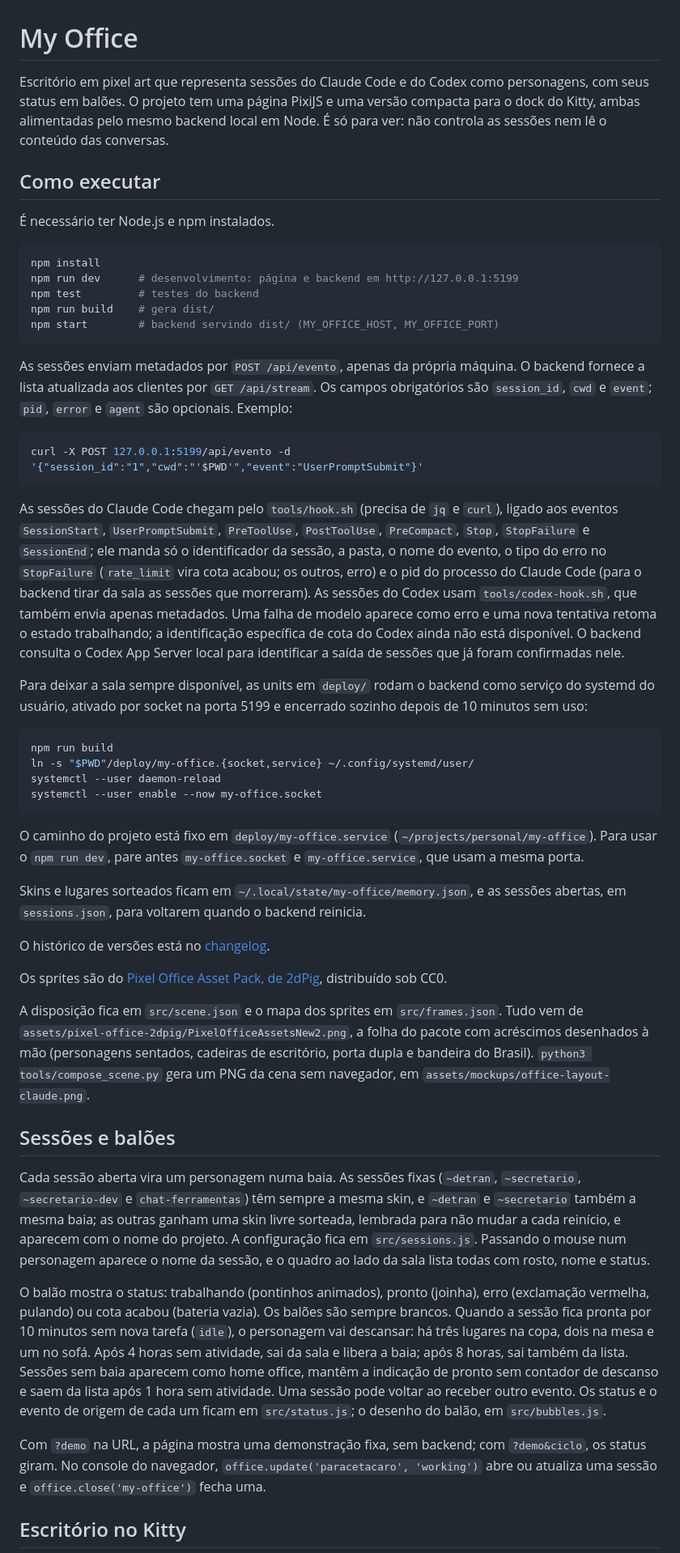
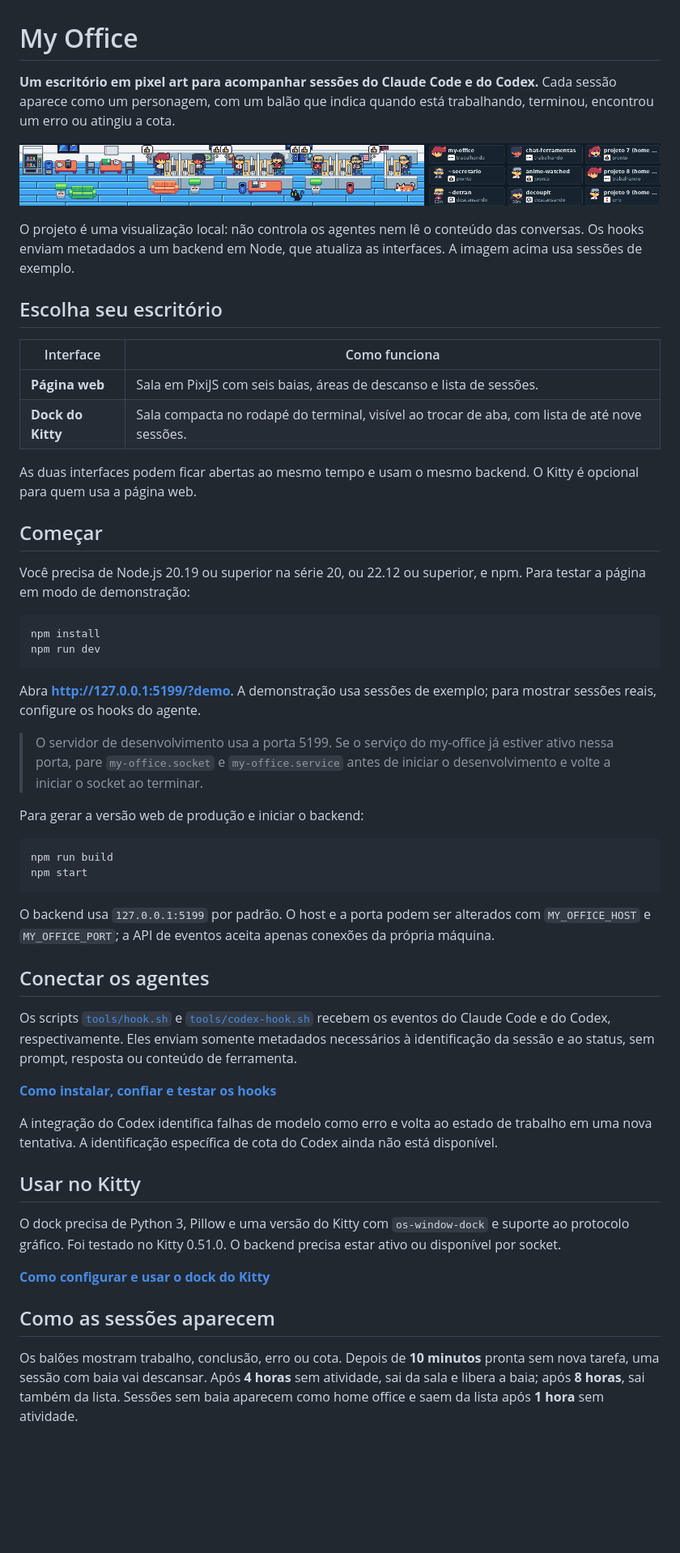
Before and after one commit to marcelomogami/my-office, a Markdown page: README.md, the part around one of its changes. Shown at 81% size. Rendered like a GitHub page; pictures changed too: assets/mockups/lista-sessoes-dock.png (added); blank space fills up the shorter version.

Commit message:
Reorganiza apresentação e documenta hooks

````diff
--- a/README.md
+++ b/README.md
@@ -1,53 +1,57 @@
 # My Office
 
-Escritório em pixel art que representa sessões do Claude Code e do Codex como personagens, com seus status em balões. O projeto tem uma página PixiJS e uma versão compacta para o dock do Kitty, ambas alimentadas pelo mesmo backend local em Node. É só para ver: não controla as sessões nem lê o conteúdo das conversas.
+**Um escritório em pixel art para acompanhar sessões do Claude Code e do Codex.** Cada sessão aparece como um personagem, com um balão que indica quando está trabalhando, terminou, encontrou um erro ou atingiu a cota.
 
-## Como executar
+![Prévia do escritório no Kitty, com a sala e a lista de sessões](assets/mockups/lista-sessoes-dock.png)
 
-É necessário ter Node.js e npm instalados.
+O projeto é uma visualização local: não controla os agentes nem lê o conteúdo das conversas. Os hooks enviam metadados a um backend em Node, que atualiza as interfaces. A imagem acima usa sessões de exemplo.
+
+## Escolha seu escritório
+
+| Interface | Como funciona |
+|---|---|
+| **Página web** | Sala em PixiJS com seis baias, áreas de descanso e lista de sessões. |
+| **Dock do Kitty** | Sala compacta no rodapé do terminal, visível ao trocar de aba, com lista de até nove sessões. |
+
+As duas interfaces podem ficar abertas ao mesmo tempo e usam o mesmo backend. O Kitty é opcional para quem usa a página web.
+
+## Começar
+
+Você precisa de Node.js 20.19 ou superior na série 20, ou 22.12 ou superior, e npm. Para testar a página em modo de demonstração:
 
 ```sh
 npm install
-npm run dev      # desenvolvimento: página e backend em http://127.0.0.1:5199
-npm test         # testes do backend
-npm run build    # gera dist/
-npm start        # backend servindo dist/ (MY_OFFICE_HOST, MY_OFFICE_PORT)
+npm run dev
 ```
 
-As sessões enviam metadados por `POST /api/evento`, apenas da própria máquina. O backend fornece a lista atualizada aos clientes por `GET /api/stream`. Os campos obrigatórios são `session_id`, `cwd` e `event`; `pid`, `error` e `agent` são opcionais. Exemplo:
+Abra **http://127.0.0.1:5199/?demo**. A demonstração usa sessões de exemplo; para mostrar sessões reais, configure os hooks do agente.
 
-```sh
-curl -X POST 127.0.0.1:5199/api/evento -d '{"session_id":"1","cwd":"'$PWD'","event":"UserPromptSubmit"}'
-```
+> O servidor de desenvolvimento usa a porta 5199. Se o serviço do my-office já estiver ativo nessa porta, pare `my-office.socket` e `my-office.service` antes de iniciar o desenvolvimento e volte a iniciar o socket ao terminar.
 
-As sessões do Claude Code chegam pelo `tools/hook.sh` (precisa de `jq` e `curl`), ligado aos eventos `SessionStart`, `UserPromptSubmit`, `PreToolUse`, `PostToolUse`, `PreCompact`, `Stop`, `StopFailure` e `SessionEnd`; ele manda só o identificador da sessão, a pasta, o nome do evento, o tipo do erro no `StopFailure` (`rate_limit` vira cota acabou; os outros, erro) e o pid do processo do Claude Code (para o backend tirar da sala as sessões que morreram). As sessões do Codex usam `tools/codex-hook.sh`, que também envia apenas metadados. Uma falha de modelo aparece como erro e uma nova tentativa retoma o estado trabalhando; a identificação específica de cota do Codex ainda não está disponível. O backend consulta o Codex App Server local para identificar a saída de sessões que já foram confirmadas nele.
-
-Para deixar a sala sempre disponível, as units em `deploy/` rodam o backend como serviço do systemd do usuário, ativado por socket na porta 5199 e encerrado sozinho depois de 10 minutos sem uso:
+Para gerar a versão web de produção e iniciar o backend:
 
 ```sh
 npm run build
-ln -s "$PWD"/deploy/my-office.{socket,service} ~/.config/systemd/user/
-systemctl --user daemon-reload
-systemctl --user enable --now my-office.socket
+npm start
 ```
 
-O caminho do projeto está fixo em `deploy/my-office.service` (`~/projects/personal/my-office`). Para usar o `npm run dev`, pare antes `my-office.socket` e `my-office.service`, que usam a mesma porta.
+O backend usa `127.0.0.1:5199` por padrão. O host e a porta podem ser alterados com `MY_OFFICE_HOST` e `MY_OFFICE_PORT`; a API de eventos aceita apenas conexões da própria máquina.
 
-Skins e lugares sorteados ficam em `~/.local/state/my-office/memory.json`, e as sessões abertas, em `sessions.json`, para voltarem quando o backend reinicia.
+## Conectar os agentes
 
-O histórico de versões está no [changelog](CHANGELOG.md).
+Os scripts [`tools/hook.sh`](tools/hook.sh) e [`tools/codex-hook.sh`](tools/codex-hook.sh) recebem os eventos do Claude Code e do Codex, respectivamente. Eles enviam somente metadados necessários à identificação da sessão e ao status, sem prompt, resposta ou conteúdo de ferramenta.
 
-Os sprites são do [Pixel Office Asset Pack, de 2dPig](https://2dpig.itch.io/pixel-office), distribuído sob CC0.
+**[Como instalar, confiar e testar os hooks](documentation/hooks.md)**
 
-A disposição fica em `src/scene.json` e o mapa dos sprites em `src/frames.json`. Tudo vem de `assets/pixel-office-2dpig/PixelOfficeAssetsNew2.png`, a folha do pacote com acréscimos desenhados à mão (personagens sentados, cadeiras de escritório, porta dupla e bandeira do Brasil). `python3 tools/compose_scene.py` gera um PNG da cena sem navegador, em `assets/mockups/office-layout-claude.png`.
+A integração do Codex identifica falhas de modelo como erro e volta ao estado de trabalho em uma nova tentativa. A identificação específica de cota do Codex ainda não está disponível.
 
-## Sessões e balões
+## Usar no Kitty
 
-Cada sessão aberta vira um personagem numa baia. As sessões fixas (`~detran`, `~secretario`, `~secretario-dev` e `chat-ferramentas`) têm sempre a mesma skin, e `~detran` e `~secretario` também a mesma baia; as outras ganham uma skin livre sorteada, lembrada para não mudar a cada reinício, e aparecem com o nome do projeto. A configuração fica em `src/sessions.js`. Passando o mouse num personagem aparece o nome da sessão, e o quadro ao lado da sala lista todas com rosto, nome e status.
+O dock precisa de Python 3, Pillow e uma versão do Kitty com `os-window-dock` e suporte ao protocolo gráfico. Foi testado no Kitty 0.51.0. O backend precisa estar ativo ou disponível por socket.
 
-O balão mostra o status: trabalhando (pontinhos animados), pronto (joinha), erro (exclamação vermelha, pulando) ou cota acabou (bateria vazia). Os balões são sempre brancos. Quando a sessão fica pronta por 10 minutos sem nova tarefa (`idle`), o personagem vai descansar: há três lugares na copa, dois na mesa e um no sofá. Após 4 horas sem atividade, sai da sala e libera a baia; após 8 horas, sai também da lista. Sessões sem baia aparecem como home office, mantêm a indicação de pronto sem contador de descanso e saem da lista após 1 hora sem atividade. Uma sessão pode voltar ao receber outro evento. Os status e o evento de origem de cada um ficam em `src/status.js`; o desenho do balão, em `src/bubbles.js`.
+**[Como configurar e usar o dock do Kitty](documentation/kitty.md)**
 
-Com `?demo` na URL, a página mostra uma demonstração fixa, sem backend; com `?demo&ciclo`, os status giram. No console do navegador, `office.update('paracetacaro', 'working')` abre ou atualiza uma sessão e `office.close('my-office')` fecha uma.
+## Como as sessões aparecem
 
-## Escritório no Kitty
+Os balões mostram trabalho, conclusão, erro ou cota. Depois de **10 minutos** pronta sem nova tarefa, uma sessão com baia vai descansar. Após **4 horas** sem atividade, sai da sala e libera a baia; após **8 horas**, sai também da lista. Sessões sem baia aparecem como home office e saem da lista após **1 hora** sem atividade.
 
````
Also changed, not shown: other parts of README.md (+11 -6 lines), documentation/hooks.md (added, +253 -0 lines).
